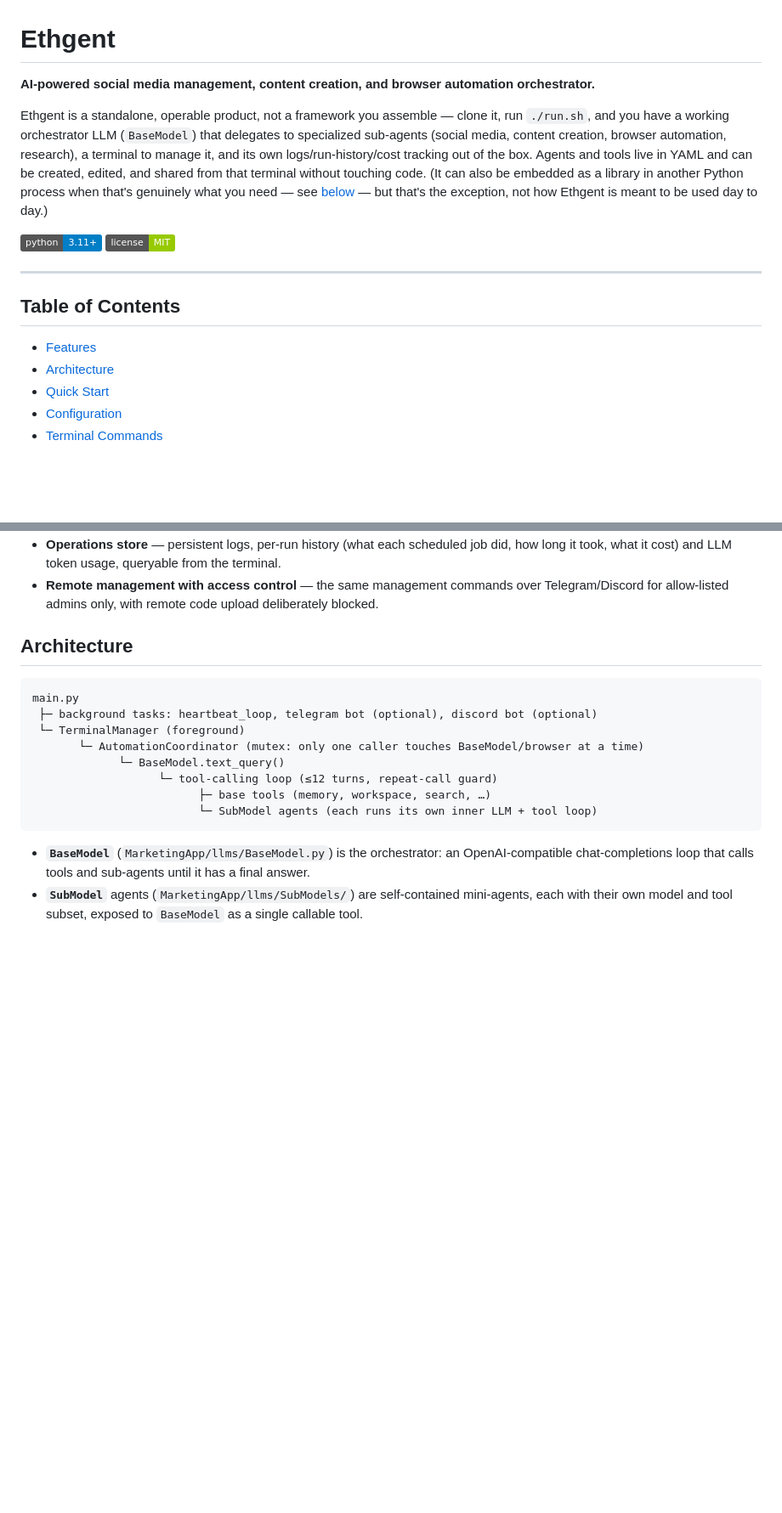
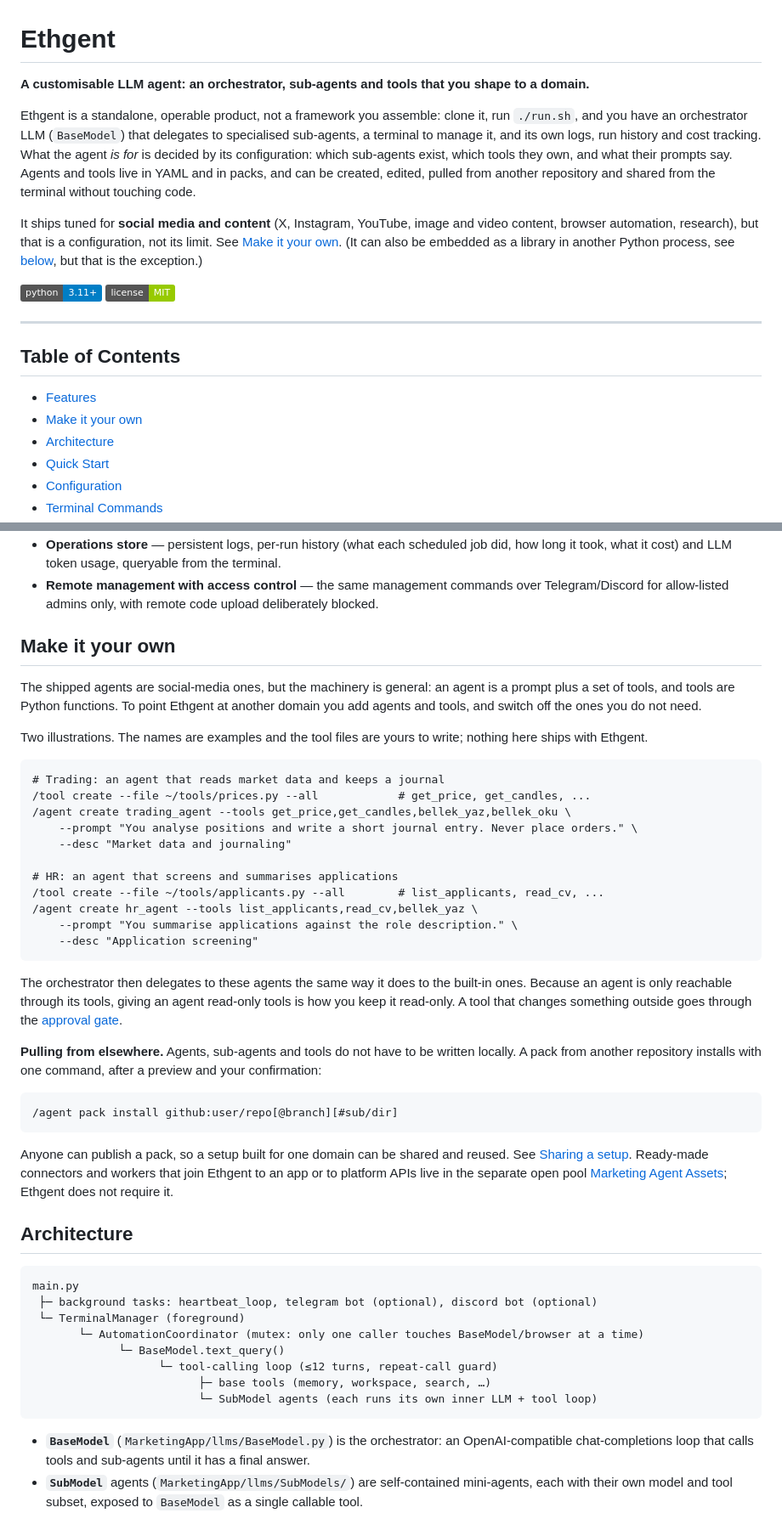
Before and after one commit to Ahmet2001/BrowserAgent, a Markdown page: README.md, 2 parts joined by grey strips. Shown at 85% size. Drawn GitHub-style; badges without logos; blank space fills up the shorter version.

Commit message:
README: Ethgent as a customisable agent, with a Make it your own section
Co-Authored-By: Claude Sonnet 5.5 <noreply@anthropic.com>

````diff
--- a/README.md
+++ b/README.md
@@ -1,8 +1,10 @@
 # Ethgent
 
-**AI-powered social media management, content creation, and browser automation orchestrator.**
+**A customisable LLM agent: an orchestrator, sub-agents and tools that you shape to a domain.**
 
-Ethgent is a standalone, operable product, not a framework you assemble — clone it, run `./run.sh`, and you have a working orchestrator LLM (`BaseModel`) that delegates to specialized sub-agents (social media, content creation, browser automation, research), a terminal to manage it, and its own logs/run-history/cost tracking out of the box. Agents and tools live in YAML and can be created, edited, and shared from that terminal without touching code. (It can also be embedded as a library in another Python process when that's genuinely what you need — see [below](#using-ethgent-as-an-embedded-agent) — but that's the exception, not how Ethgent is meant to be used day to day.)
+Ethgent is a standalone, operable product, not a framework you assemble: clone it, run `./run.sh`, and you have an orchestrator LLM (`BaseModel`) that delegates to specialised sub-agents, a terminal to manage it, and its own logs, run history and cost tracking. What the agent *is for* is decided by its configuration: which sub-agents exist, which tools they own, and what their prompts say. Agents and tools live in YAML and in packs, and can be created, edited, pulled from another repository and shared from the terminal without touching code.
+
+It ships tuned for **social media and content** (X, Instagram, YouTube, image and video content, browser automation, research), but that is a configuration, not its limit. See [Make it your own](#make-it-your-own). (It can also be embedded as a library in another Python process, see [below](#using-ethgent-as-an-embedded-agent), but that is the exception.)
 
 [![Python 3.11+](https://img.shields.io/badge/python-3.11%2B-blue)](https://www.python.org/)
 [![License: MIT](https://img.shields.io/badge/license-MIT-green)](LICENSE)
@@ -12,6 +14,7 @@ Ethgent is a standalone, operable product, not a framework you assemble — clon
 ## Table of Contents
 
 - [Features](#features)
+- [Make it your own](#make-it-your-own)
 - [Architecture](#architecture)
 - [Quick Start](#quick-start)
 - [Configuration](#configuration)
@@ -39,6 +42,36 @@ Ethgent is a standalone, operable product, not a framework you assemble — clon
 - **Interactive terminal control interface** — create, edit, copy, test and delete agents and tools, schedule heartbeat jobs, package and share a setup, review logs, approve risky actions, all from one CLI session and without a restart.
 - **Operations store** — persistent logs, per-run history (what each scheduled job did, how long it took, what it cost) and LLM token usage, queryable from the terminal.
 - **Remote management with access control** — the same management commands over Telegram/Discord for allow-listed admins only, with remote code upload deliberately blocked.
+
+## Make it your own
+
+The shipped agents are social-media ones, but the machinery is general: an agent is a prompt plus a set of tools, and tools are Python functions. To point Ethgent at another domain you add agents and tools, and switch off the ones you do not need.
+
+Two illustrations. The names are examples and the tool files are yours to write; nothing here ships with Ethgent.
+
+```
+# Trading: an agent that reads market data and keeps a journal
+/tool create --file ~/tools/prices.py --all            # get_price, get_candles, ...
+/agent create trading_agent --tools get_price,get_candles,bellek_yaz,bellek_oku \
+    --prompt "You analyse positions and write a short journal entry. Never place orders." \
+    --desc "Market data and journaling"
+
+# HR: an agent that screens and summarises applications
+/tool create --file ~/tools/applicants.py --all        # list_applicants, read_cv, ...
+/agent create hr_agent --tools list_applicants,read_cv,bellek_yaz \
+    --prompt "You summarise applications against the role description." \
+    --desc "Application screening"
+```
+
+The orchestrator then delegates to these agents the same way it does to the built-in ones. Because an agent is only reachable through its tools, giving an agent read-only tools is how you keep it read-only. A tool that changes something outside goes through the [approval gate](#approval-for-tools-that-change-something-outside).
+
+**Pulling from elsewhere.** Agents, sub-agents and tools do not have to be written locally. A pack from another repository installs with one command, after a preview and your confirmation:
+
+```
+/agent pack install github:user/repo[@branch][#sub/dir]
+```
+
+Anyone can publish a pack, so a setup built for one domain can be shared and reused. See [Sharing a setup](#sharing-a-setup). Ready-made connectors and workers that join Ethgent to an app or to platform APIs live in the separate open pool [Marketing Agent Assets](https://github.com/Ahmet2001/MarketingPool/tree/main/marketing-agent-assets); Ethgent does not require it.
 
 ## Architecture
 
````
